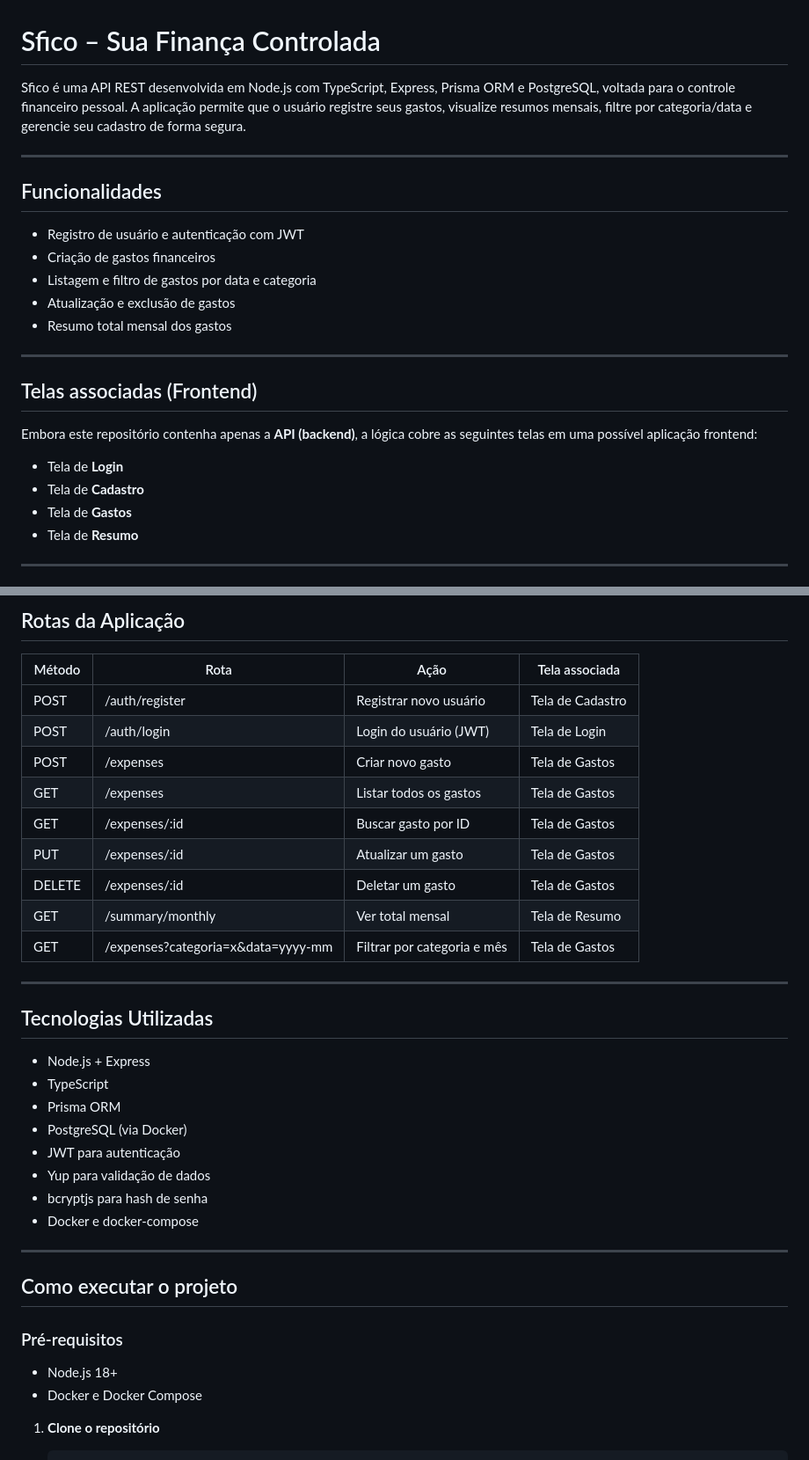
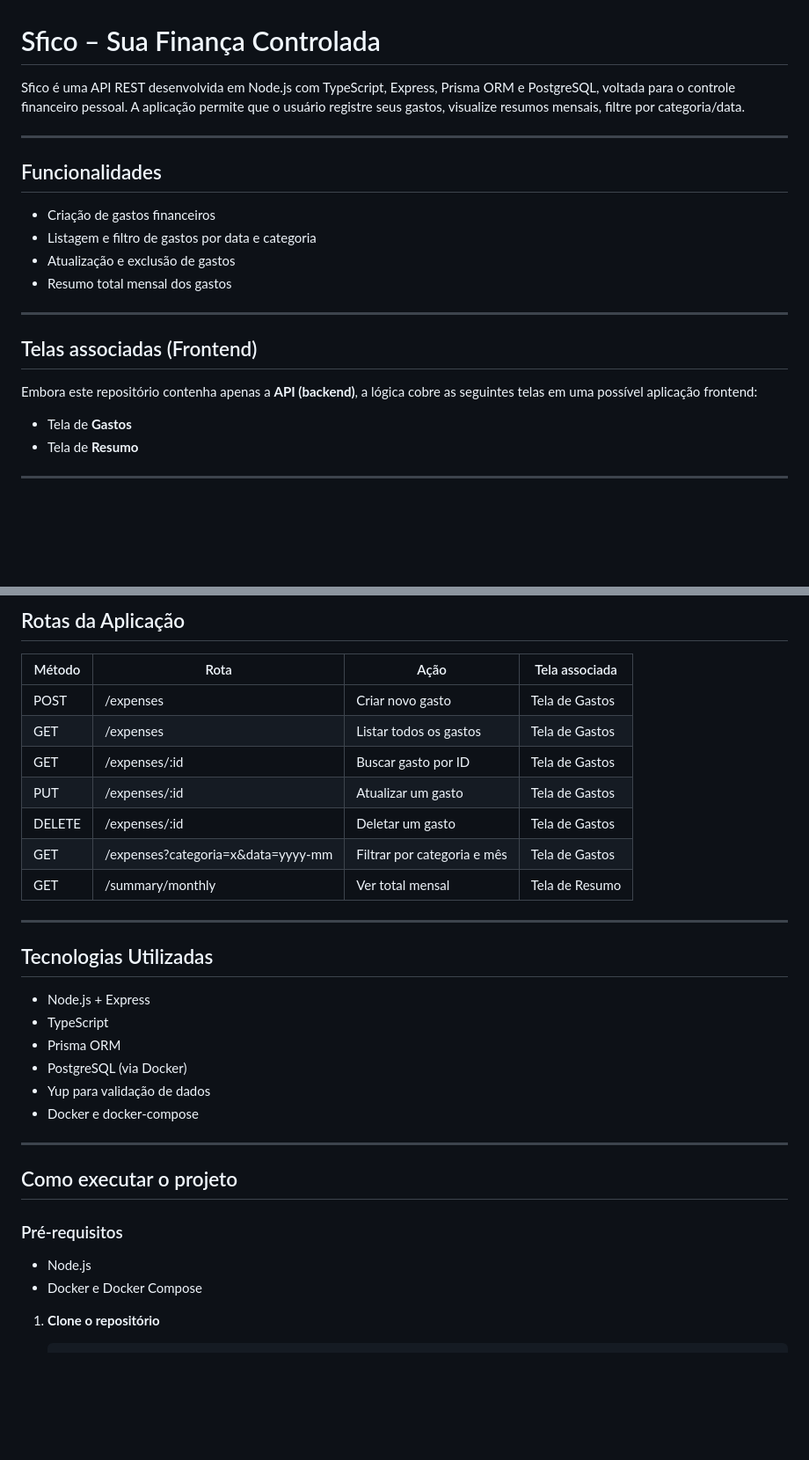
Before and after one commit to ThiagoSuchi/Sfico, a Markdown page: README.md, 2 parts joined by grey strips. Shown at 88% size. GitHub-like rendering; blank space fills up the shorter version.

```diff
--- a/README.md
+++ b/README.md
@@ -1,13 +1,12 @@
 
 # Sfico – Sua Finança Controlada
 
-Sfico é uma API REST desenvolvida em Node.js com TypeScript, Express, Prisma ORM e PostgreSQL, voltada para o controle financeiro pessoal. A aplicação permite que o usuário registre seus gastos, visualize resumos mensais, filtre por categoria/data e gerencie seu cadastro de forma segura.
+Sfico é uma API REST desenvolvida em Node.js com TypeScript, Express, Prisma ORM e PostgreSQL, voltada para o controle financeiro pessoal. A aplicação permite que o usuário registre seus gastos, visualize resumos mensais, filtre por categoria/data.
 
 ---
 
 ## Funcionalidades
 
-- Registro de usuário e autenticação com JWT
 - Criação de gastos financeiros
 - Listagem e filtro de gastos por data e categoria
 - Atualização e exclusão de gastos
@@ -19,8 +18,6 @@ Sfico é uma API REST desenvolvida em Node.js com TypeScript, Express, Prisma OR
 
 Embora este repositório contenha apenas a **API (backend)**, a lógica cobre as seguintes telas em uma possível aplicação frontend:
 
-- Tela de **Login**
-- Tela de **Cadastro**
 - Tela de **Gastos**
 - Tela de **Resumo**
 
@@ -48,15 +45,13 @@ model Expense {
 
 | Método | Rota                                 | Ação                        | Tela associada      |
 |--------|--------------------------------------|-----------------------------|---------------------|
-| POST   | /auth/register                       | Registrar novo usuário      | Tela de Cadastro    |
-| POST   | /auth/login                          | Login do usuário (JWT)      | Tela de Login       |
 | POST   | /expenses                            | Criar novo gasto            | Tela de Gastos      |
 | GET    | /expenses                            | Listar todos os gastos      | Tela de Gastos      |
 | GET    | /expenses/:id                        | Buscar gasto por ID         | Tela de Gastos      |
 | PUT    | /expenses/:id                        | Atualizar um gasto          | Tela de Gastos      |
 | DELETE | /expenses/:id                        | Deletar um gasto            | Tela de Gastos      |
+| GET    | /expenses?categoria=x&data=yyyy-mm   | Filtrar por categoria e mês | Tela de Gastos      |
 | GET    | /summary/monthly                     | Ver total mensal            | Tela de Resumo      |
-| GET    | /expenses?categoria=x&data=yyyy-mm   | Filtrar por categoria e mês | Tela de Gastos      |
 
 ---
 
@@ -66,9 +61,7 @@ model Expense {
 - TypeScript
 - Prisma ORM
 - PostgreSQL (via Docker)
-- JWT para autenticação
 - Yup para validação de dados
-- bcryptjs para hash de senha
 - Docker e docker-compose
 
 ---
@@ -76,7 +69,7 @@ model Expense {
 ## Como executar o projeto
 
 ### Pré-requisitos
-- Node.js 18+
+- Node.js
 - Docker e Docker Compose
 
 1. **Clone o repositório**
```
Also changed, not shown: other parts of README.md (+1 -6 lines), README-EN.md (+75 -92 lines).
